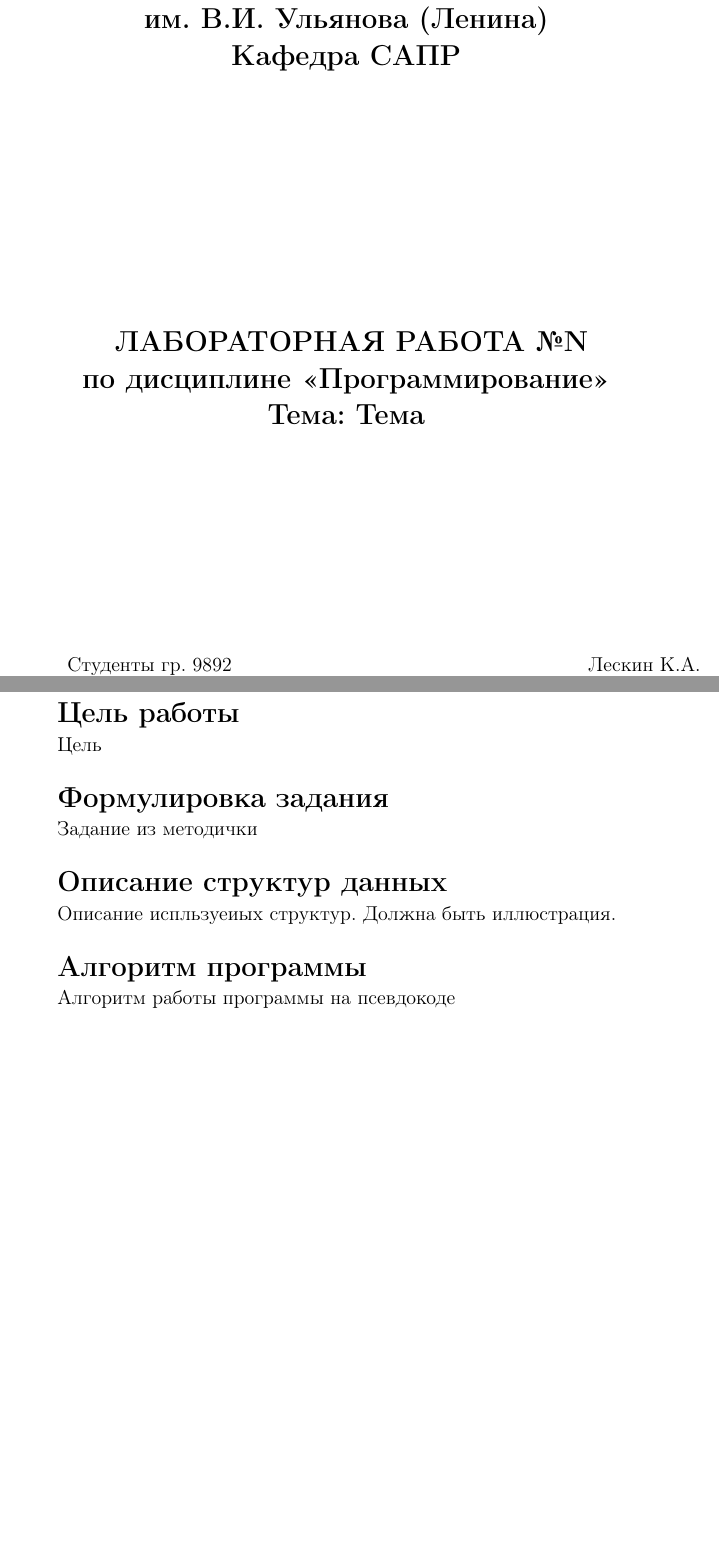
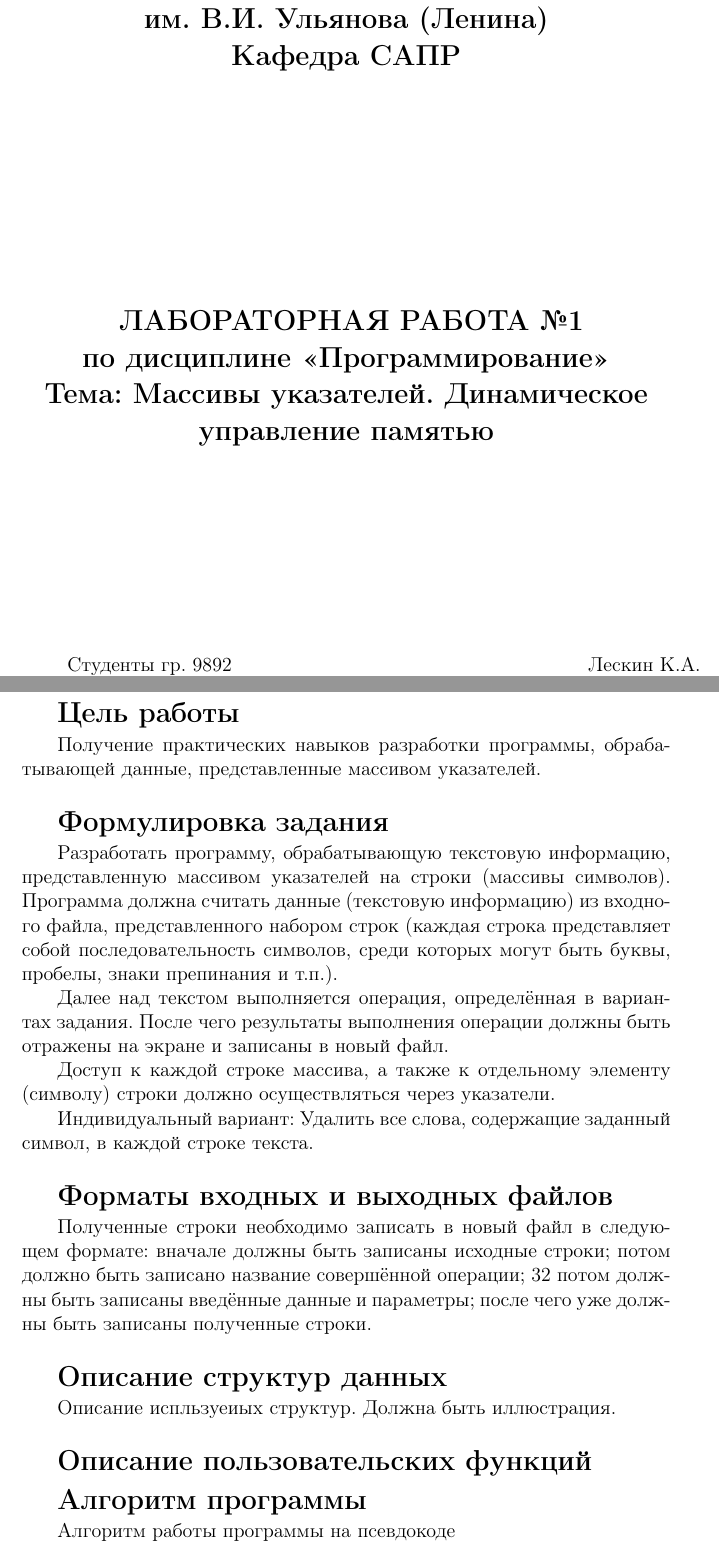
Before and after one commit to kira607/labs_2sem, a LaTeX document (LR1/report/report_lr1.tex): two parts of pages 1 and 2 of 3 before the commit and two parts of pages 1 and 2 of 4 after it, joined at a grey line, cut so that both start at the same text, the shorter picture padded with empty space. Compiled offline with pdfLaTeX.

Commit message:
Finished with code for lab1

```diff
--- a/LR1/report/report_lr1.tex
+++ b/LR1/report/report_lr1.tex
@@ -72,9 +72,10 @@
 	\begin{center}
 		\Large{
 			\textbf{
-				ЛАБОРАТОРНАЯ РАБОТА №N\\
+				ЛАБОРАТОРНАЯ РАБОТА №1\\
 				по дисциплине «Программирование»\\
-				Тема: Тема\\
+				Тема: Массивы указателей. Динамическое
+				управление памятью\\
 			}
 		}
 	\end{center}
@@ -99,15 +100,47 @@
 
 	\section*{Цель работы}
 
-	Цель
+	Получение
+	практических
+	навыков
+	разработки
+	программы,
+	обрабатывающей данные, представленные массивом указателей.
 
 	\section*{Формулировка задания}
 
-	Задание из методички
+	Разработать программу, обрабатывающую текстовую информацию,
+	представленную массивом указателей на строки (массивы символов).
+	Программа должна считать данные (текстовую информацию) из
+	входного файла, представленного набором строк (каждая строка
+	представляет собой последовательность символов, среди которых могут быть
+	буквы, пробелы, знаки препинания и т.п.).
+
+	Далее над текстом выполняется
+	операция, определённая в вариантах задания. После чего результаты
+	выполнения операции должны быть отражены на экране и записаны в новый
+	файл.
+
+	Доступ к каждой строке массива, а также к отдельному элементу
+	(символу) строки должно осуществляться через указатели.
+
+	Индивидуальный вариант: Удалить все слова, содержащие заданный символ, в каждой строке текста.
+
+	\section*{Форматы входных и выходных файлов}
+
+
+	Полученные строки необходимо записать в новый файл в следующем
+	формате:
+	вначале должны быть записаны исходные строки;
+	потом должно быть записано название совершённой операции;
+	32 потом должны быть записаны введённые данные и параметры;
+	после чего уже должны быть записаны полученные строки.
 
 	\section*{Описание структур данных}
 
 	Описание испльзуеиых структур. Должна быть иллюстрация.
+
+	\section*{Описание пользовательских функций}
 
 
 	\section*{Алгоритм программы}
```
Also changed, not shown: 1 other file.
